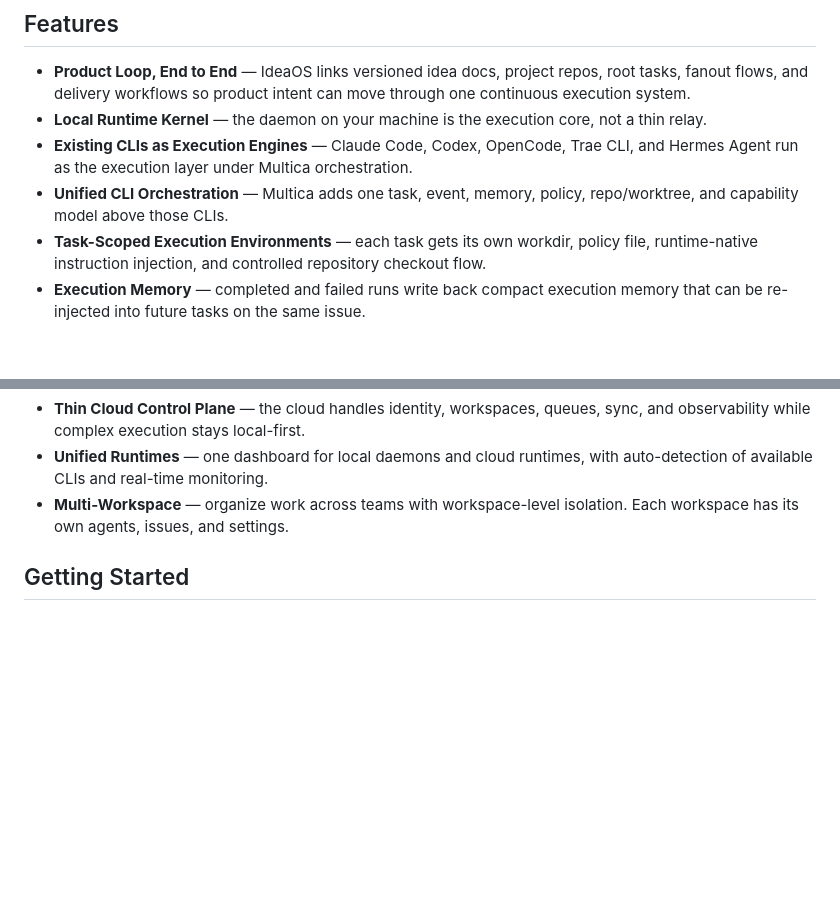
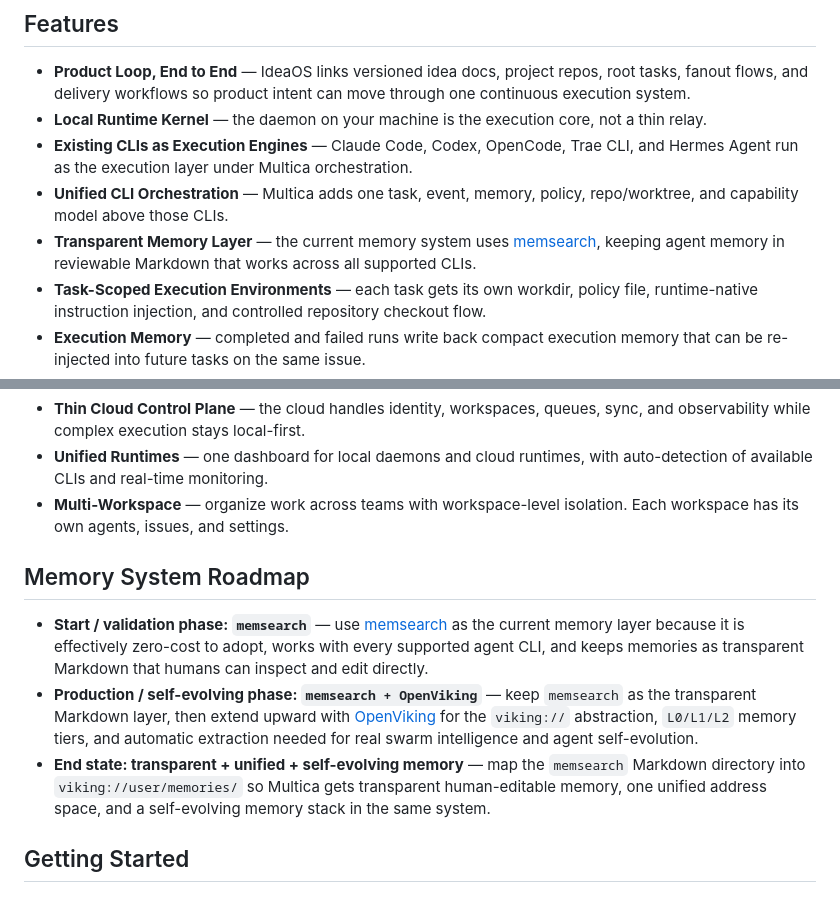
Before and after one commit to wangxumarshall/github-idea-os-app, a Markdown page: README.md, 2 parts joined by grey strips. Rendered like a GitHub page; blank space fills up the shorter version.

Commit message:
docs: add memory system roadmap to readmes
Entire-Checkpoint: db4ddaeedbaa

```diff
--- a/README.md
+++ b/README.md
@@ -51,6 +51,7 @@ The local daemon/runtime is the intelligence core. It is where task-scoped workd
 - **Local Runtime Kernel** — the daemon on your machine is the execution core, not a thin relay.
 - **Existing CLIs as Execution Engines** — Claude Code, Codex, OpenCode, Trae CLI, and Hermes Agent run as the execution layer under Multica orchestration.
 - **Unified CLI Orchestration** — Multica adds one task, event, memory, policy, repo/worktree, and capability model above those CLIs.
+- **Transparent Memory Layer** — the current memory system uses [memsearch](https://github.com/zilliztech/memsearch), keeping agent memory in reviewable Markdown that works across all supported CLIs.
 - **Task-Scoped Execution Environments** — each task gets its own workdir, policy file, runtime-native instruction injection, and controlled repository checkout flow.
 - **Execution Memory** — completed and failed runs write back compact execution memory that can be re-injected into future tasks on the same issue.
 - **Light Swarm Primitives** — parent/child task relationships and swarm roles are modeled in the backend so work can be decomposed before the full swarm product is built out.
@@ -58,6 +59,12 @@ The local daemon/runtime is the intelligence core. It is where task-scoped workd
 - **Thin Cloud Control Plane** — the cloud handles identity, workspaces, queues, sync, and observability while complex execution stays local-first.
 - **Unified Runtimes** — one dashboard for local daemons and cloud runtimes, with auto-detection of available CLIs and real-time monitoring.
 - **Multi-Workspace** — organize work across teams with workspace-level isolation. Each workspace has its own agents, issues, and settings.
+
+## Memory System Roadmap
+
+- **Start / validation phase: `memsearch`** — use [memsearch](https://github.com/zilliztech/memsearch) as the current memory layer because it is effectively zero-cost to adopt, works with every supported agent CLI, and keeps memories as transparent Markdown that humans can inspect and edit directly.
+- **Production / self-evolving phase: `memsearch + OpenViking`** — keep `memsearch` as the transparent Markdown layer, then extend upward with [OpenViking](https://github.com/volcengine/OpenViking) for the `viking://` abstraction, `L0/L1/L2` memory tiers, and automatic extraction needed for real swarm intelligence and agent self-evolution.
+- **End state: transparent + unified + self-evolving memory** — map the `memsearch` Markdown directory into `viking://user/memories/` so Multica gets transparent human-editable memory, one unified address space, and a self-evolving memory stack in the same system.
 
 ## Getting Started
 
```
Also changed, not shown: README.zh-CN.md (+7 -0 lines).
